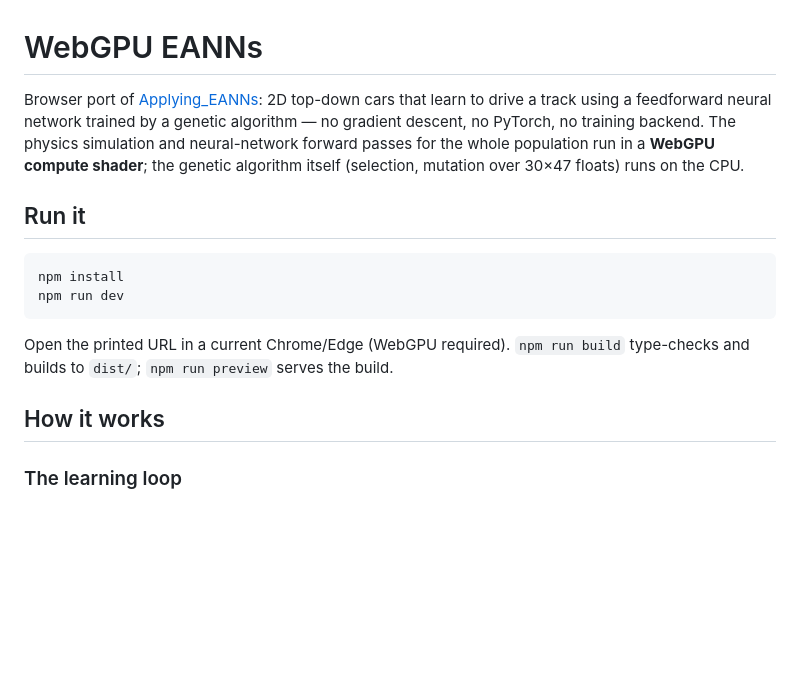
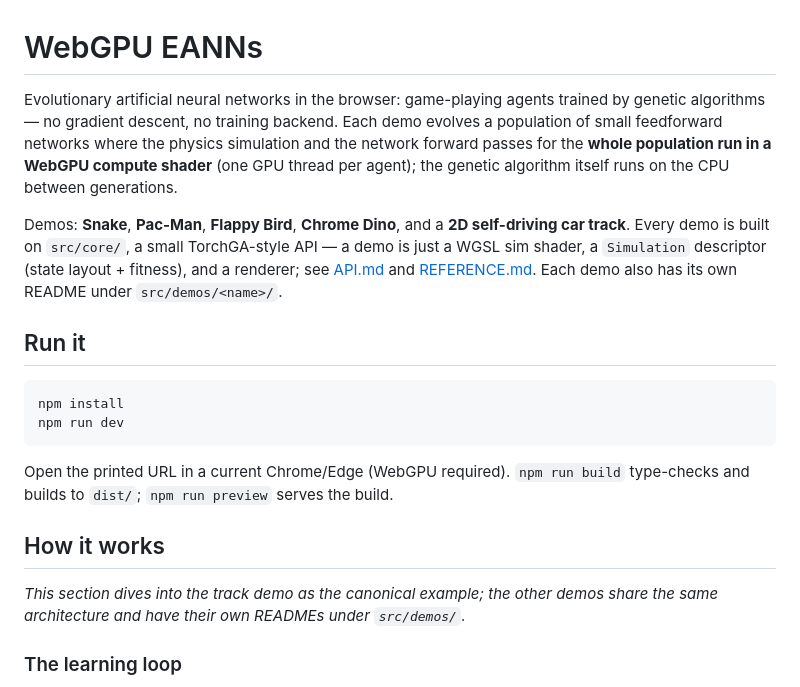
Before and after one commit to jeantimex/webgpu_eanns, a Markdown page: README.md, the part around the change. Drawn GitHub-style; blank space fills up the shorter version.

Commit message:
docs: split API guide/reference out of README, rework intro
- README intro now presents the multi-demo project; Applying_EANNs
  attribution moved to the track demo's README
- API.md (guide) and REFERENCE.md (API reference) split out of README

```diff
--- a/README.md
+++ b/README.md
@@ -1,10 +1,18 @@
 # WebGPU EANNs
 
-Browser port of [Applying_EANNs](https://github.com/ArztSamuel/Applying_EANNs): 2D top-down
-cars that learn to drive a track using a feedforward neural network trained by a genetic
-algorithm — no gradient descent, no PyTorch, no training backend. The physics simulation and
-neural-network forward passes for the whole population run in a **WebGPU compute shader**;
-the genetic algorithm itself (selection, mutation over 30×47 floats) runs on the CPU.
+Evolutionary artificial neural networks in the browser: game-playing agents
+trained by genetic algorithms — no gradient descent, no training backend. Each
+demo evolves a population of small feedforward networks where the physics
+simulation and the network forward passes for the **whole population run in a
+WebGPU compute shader** (one GPU thread per agent); the genetic algorithm
+itself runs on the CPU between generations.
+
+Demos: **Snake**, **Pac-Man**, **Flappy Bird**, **Chrome Dino**, and a
+**2D self-driving car track**. Every demo is built on `src/core/`, a small
+TorchGA-style API — a demo is just a WGSL sim shader, a `Simulation` descriptor
+(state layout + fitness), and a renderer; see [API.md](API.md) and
+[REFERENCE.md](REFERENCE.md). Each demo also has its own README under
+`src/demos/<name>/`.
 
 ## Run it
 
@@ -17,6 +25,9 @@ Open the printed URL in a current Chrome/Edge (WebGPU required). `npm run build`
 and builds to `dist/`; `npm run preview` serves the build.
 
 ## How it works
+
+*This section dives into the track demo as the canonical example; the other
+demos share the same architecture and have their own READMEs under `src/demos/`.*
 
 ### The learning loop
 
```
Also changed, not shown: 1 other file.
